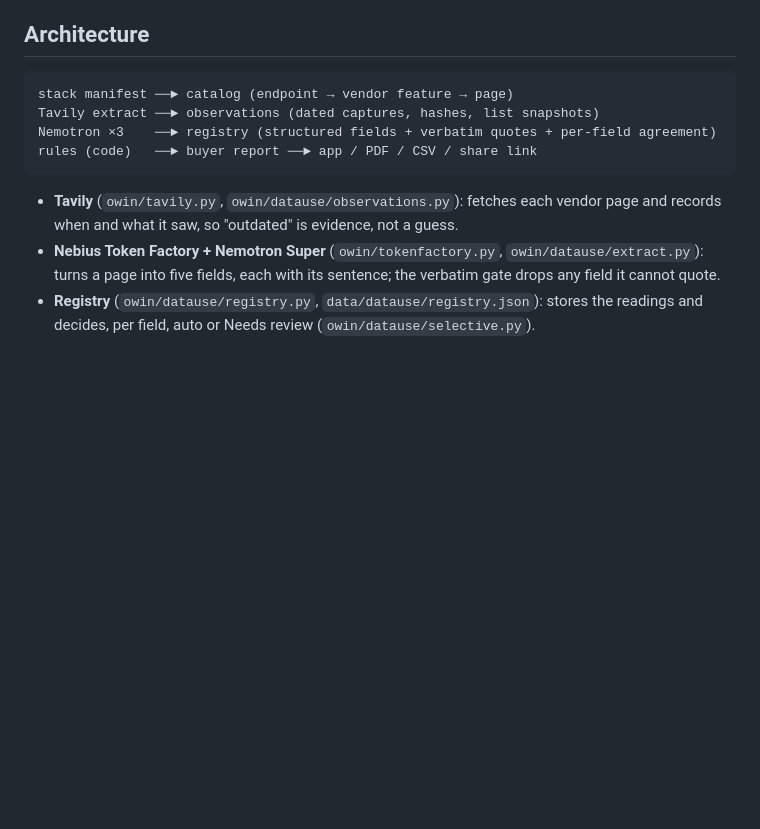
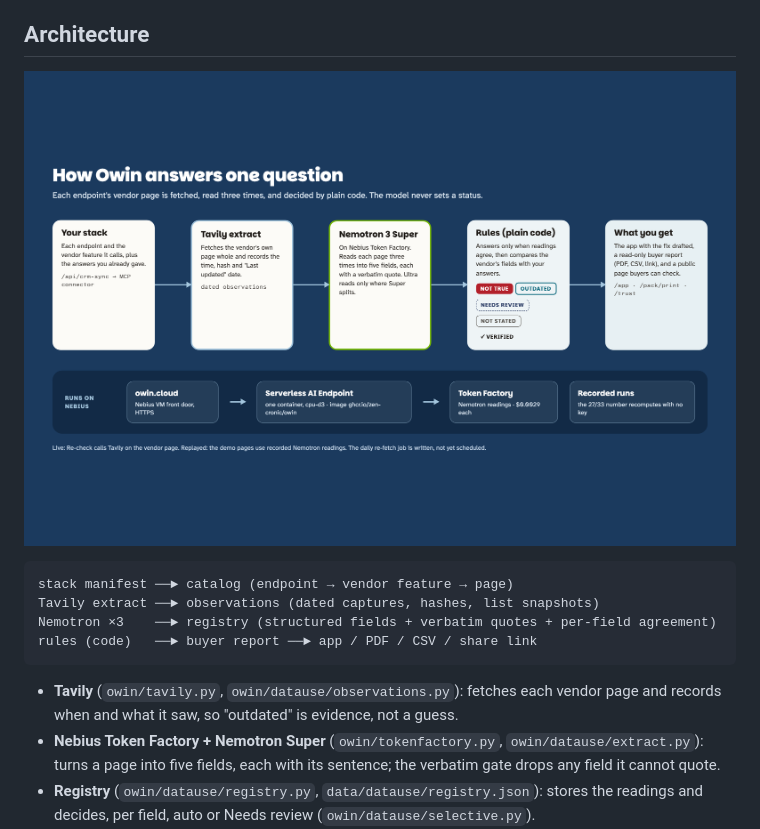
Before and after one commit to Zen-cronic/owin, a Markdown page: README.md, the part around the change. GitHub-like rendering; pictures changed too: docs/architecture.png (added); blank space fills up the shorter version.

Commit message:
docs: architecture diagram
Co-Authored-By: Claude Opus 5.5 <noreply@anthropic.com>

````diff
--- a/README.md
+++ b/README.md
@@ -75,6 +75,8 @@ On a fresh clone (vendor page text is not in the repository) the arithmetic reco
 
 ## Architecture
 
+![How Owin answers one question: your stack, Tavily extract, Nemotron 3 Super on Nebius Token Factory, rules in plain code, and what you get; it runs on a Nebius Serverless AI Endpoint behind owin.cloud](docs/architecture.png)
+
 ```
 stack manifest ──► catalog (endpoint → vendor feature → page)
 Tavily extract ──► observations (dated captures, hashes, list snapshots)
````
